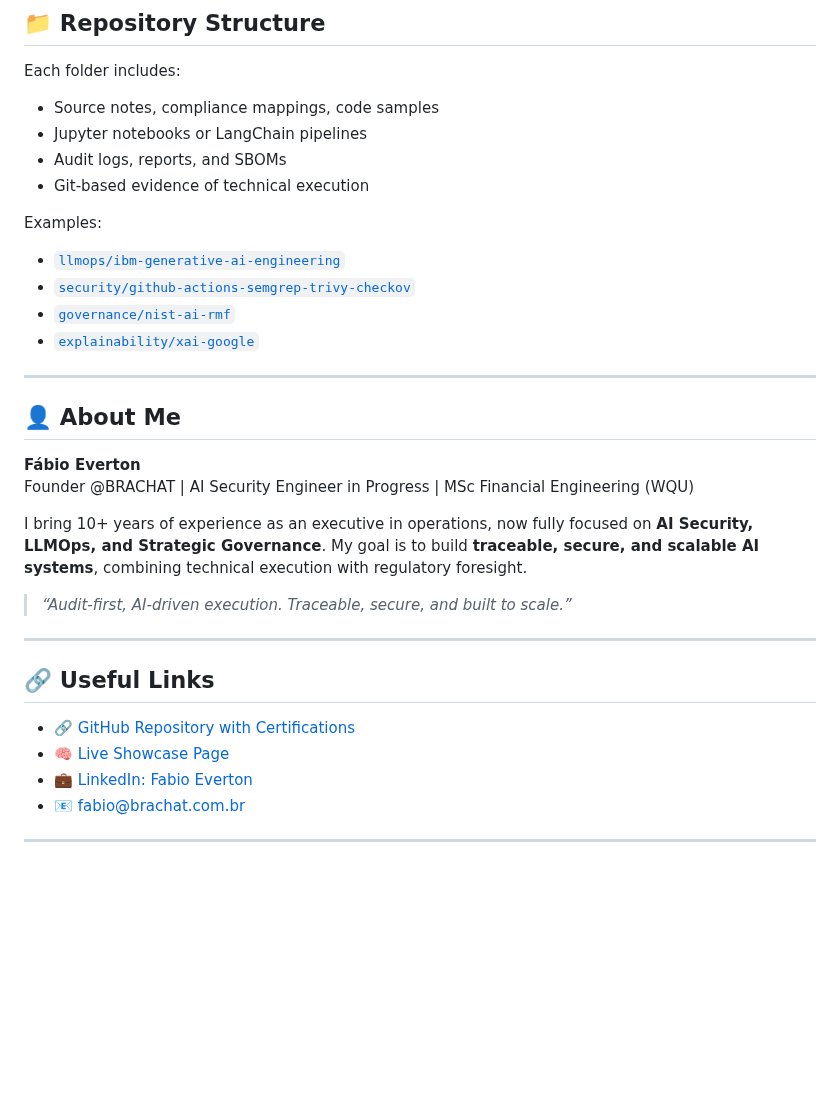
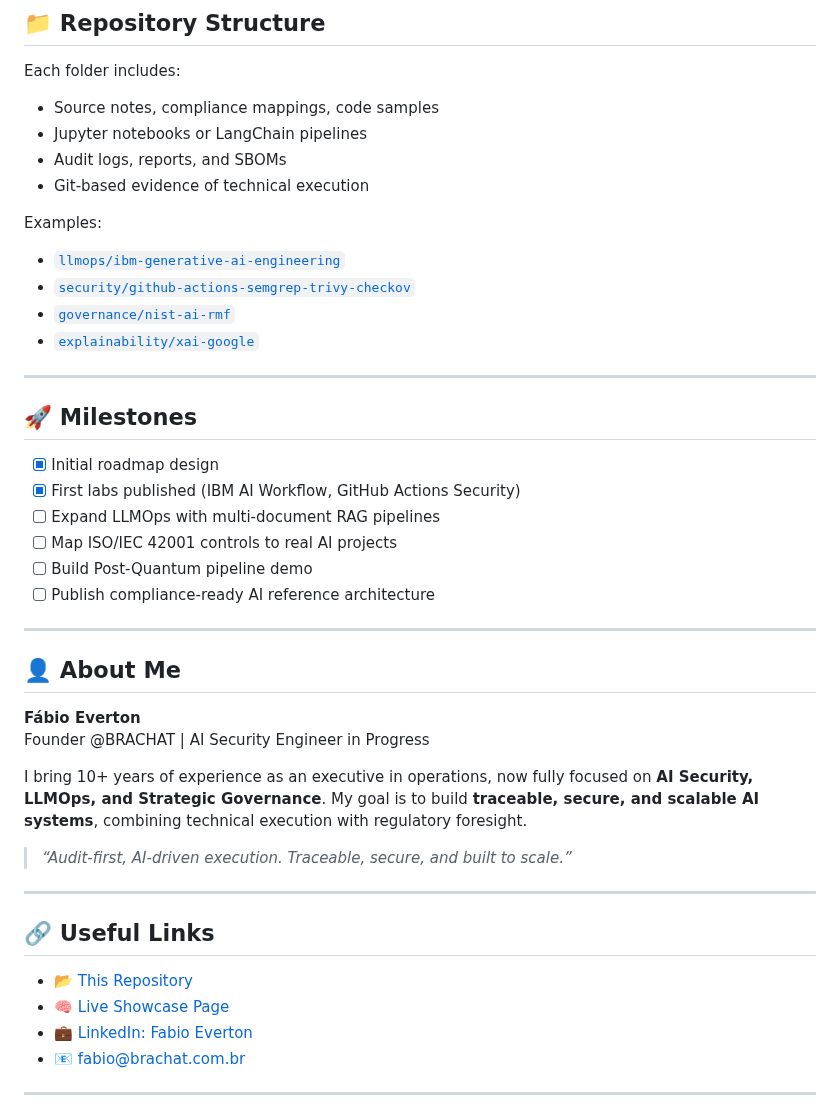
Before and after one commit to Fabiobeverton/fabiobeverton.github.io, a Markdown page: README.md, the part around one of its changes. GitHub-like rendering; blank space fills up the shorter version.

```diff
--- a/README.md
+++ b/README.md
@@ -117,17 +118,28 @@ Each folder includes:
 - Git-based evidence of technical execution
 
 Examples:
-- [`llmops/ibm-generative-ai-engineering`](https://github.com/fabiobeverton/ai-compliance-learning-journey/tree/main/llmops/ibm-generative-ai-engineering)
-- [`security/github-actions-semgrep-trivy-checkov`](https://github.com/fabiobeverton/ai-compliance-learning-journey/tree/main/security/github-actions-semgrep-trivy-checkov)
-- [`governance/nist-ai-rmf`](https://github.com/fabiobeverton/ai-compliance-learning-journey/tree/main/governance/nist-ai-rmf)
-- [`explainability/xai-google`](https://github.com/fabiobeverton/ai-compliance-learning-journey/tree/main/explainability/xai-google)
+- [`llmops/ibm-generative-ai-engineering`](./llmops/ibm-generative-ai-engineering)
+- [`security/github-actions-semgrep-trivy-checkov`](./security/github-actions-semgrep-trivy-checkov)
+- [`governance/nist-ai-rmf`](./governance/nist-ai-rmf)
+- [`explainability/xai-google`](./explainability/xai-google)
+
+---
+
+## 🚀 Milestones
+
+- [x] Initial roadmap design
+- [x] First labs published (IBM AI Workflow, GitHub Actions Security)
+- [ ] Expand LLMOps with multi-document RAG pipelines
+- [ ] Map ISO/IEC 42001 controls to real AI projects
+- [ ] Build Post-Quantum pipeline demo
+- [ ] Publish compliance-ready AI reference architecture
 
 ---
 
 ## 👤 About Me
 
 **Fábio Everton**
-Founder @BRACHAT | AI Security Engineer in Progress | MSc Financial Engineering (WQU)
+Founder @BRACHAT | AI Security Engineer in Progress
 
 I bring 10+ years of experience as an executive in operations, now fully focused on **AI Security, LLMOps, and Strategic Governance**. My goal is to build **traceable, secure, and scalable AI systems**, combining technical execution with regulatory foresight.
 
@@ -137,7 +149,7 @@ I bring 10+ years of experience as an executive in operations, now fully focused
 
 ## 🔗 Useful Links
 
-- 🔗 [GitHub Repository with Certifications](https://github.com/Fabiobeverton/Fabiobeverton-ai-compliance-learning-journey)
+- 📂 [This Repository](https://github.com/Fabiobeverton/ai-compliance-learning-journey)
 - 🧠 [Live Showcase Page](https://fabiobeverton.github.io/everton-showcase/)
 - 💼 [LinkedIn: Fabio Everton](https://www.linkedin.com/in/fabio-everton-3b62b1129/)
 - 📧 [fabio@brachat.com.br](mailto:fabio@brachat.com.br)
```
Also changed, not shown: other parts of README.md (+75 -74 lines).
